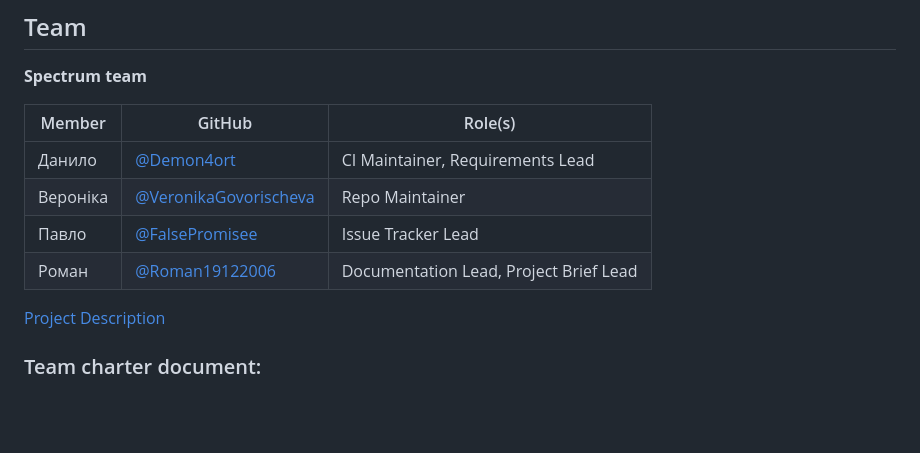
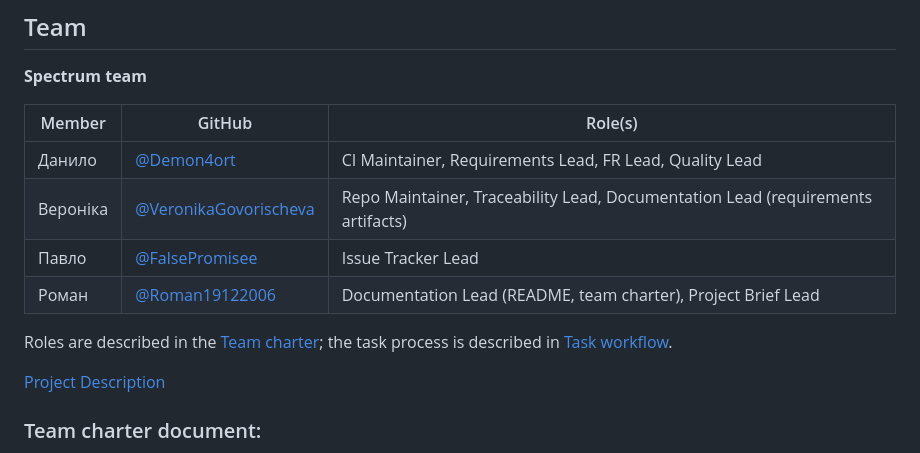
Before and after one commit to ukma-fin-ssdm-2026/Spectrum-project, a Markdown page: README.md, the part around the change. Rendered like a GitHub page; blank space fills up the shorter version.

```diff
--- a/README.md
+++ b/README.md
@@ -8,10 +8,13 @@
 
 | Member | GitHub | Role(s) |
 |---|---|---|
-| Данило | [@Demon4ort](https://github.com/Demon4ort) | CI Maintainer, Requirements Lead |
-| Вероніка | [@VeronikaGovorischeva](https://github.com/VeronikaGovorischeva) | Repo Maintainer |
+| Данило | [@Demon4ort](https://github.com/Demon4ort) | CI Maintainer, Requirements Lead, FR Lead, Quality Lead |
+| Вероніка | [@VeronikaGovorischeva](https://github.com/VeronikaGovorischeva) | Repo Maintainer, Traceability Lead, Documentation Lead (requirements artifacts) |
 | Павло | [@FalsePromisee](https://github.com/FalsePromisee) | Issue Tracker Lead |
-| Роман | [@Roman19122006](https://github.com/Roman19122006) | Documentation Lead, Project Brief Lead |
+| Роман | [@Roman19122006](https://github.com/Roman19122006) | Documentation Lead (README, team charter), Project Brief Lead |
+
+Roles are described in the [Team charter](TeamCharter.md); the task process is described in
+[Task workflow](docs/process/task-workflow.md).
 
 [Project Description](./Project-Description.md)
 
```
Also changed, not shown: TeamCharter.md (+11 -6 lines), docs/process/task-workflow.md (added, +64 -0 lines).
